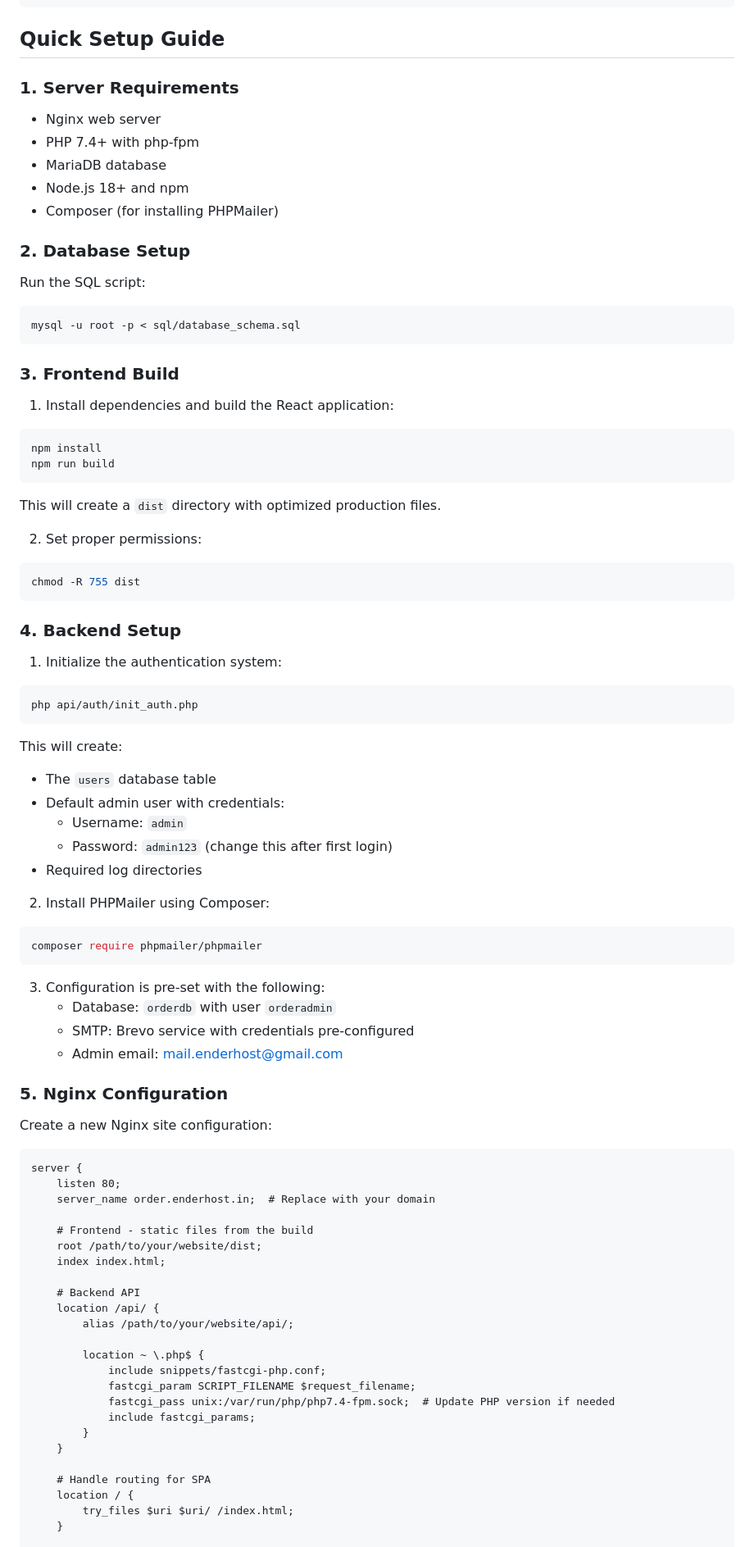
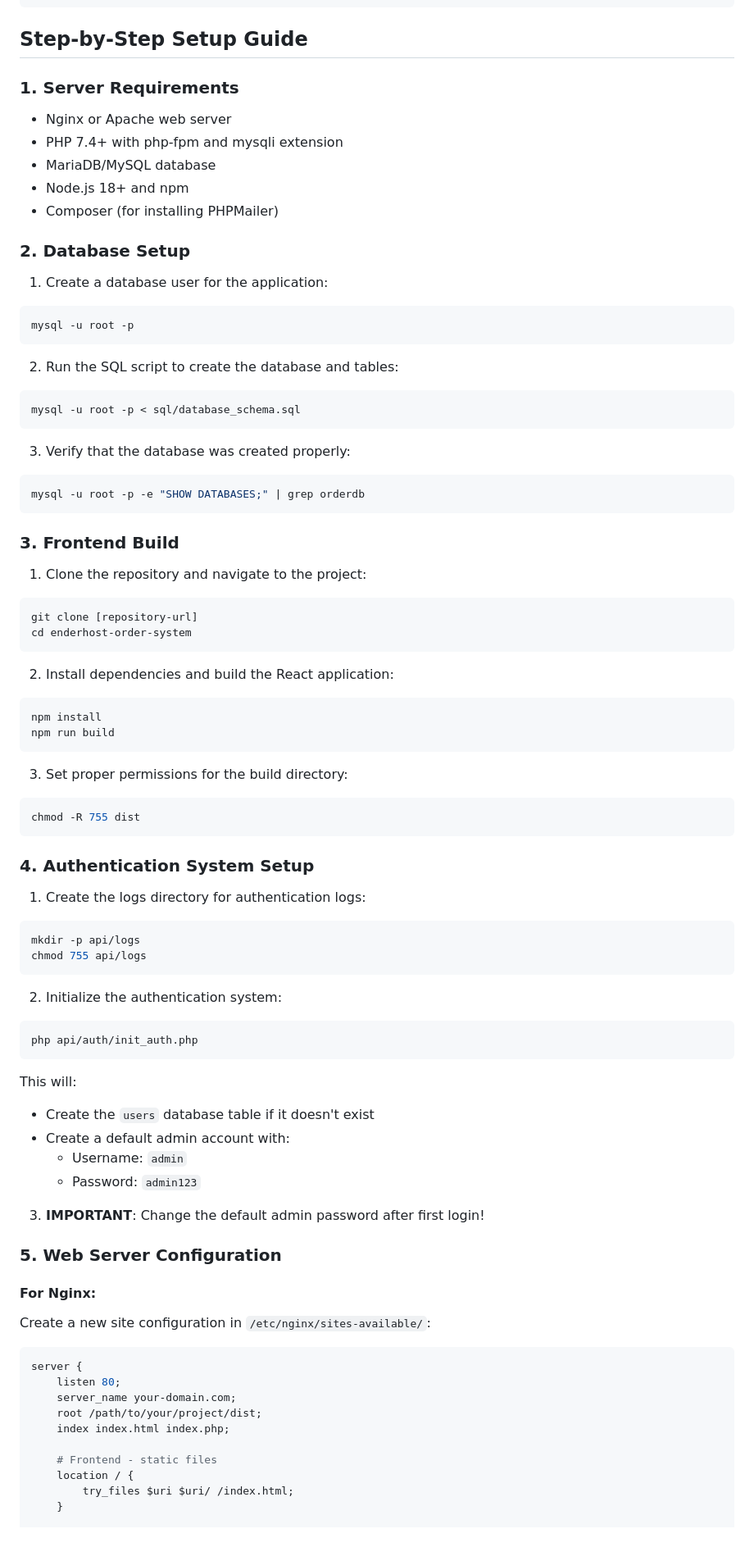
Before and after one commit to yukiokun02/enderhost-email, a Markdown page: README.md, the part around one of its changes. Shown at 82% size. Drawn GitHub-style.

````diff
--- a/README.md
+++ b/README.md
@@ -35,82 +35,82 @@ The EnderHOST Order System allows you to collect Minecraft server orders, store
     └── database_schema.sql   # Database schema
 ```
 
-## Quick Setup Guide
+## Step-by-Step Setup Guide
 
 ### 1. Server Requirements
-- Nginx web server
-- PHP 7.4+ with php-fpm
-- MariaDB database
+- Nginx or Apache web server
+- PHP 7.4+ with php-fpm and mysqli extension
+- MariaDB/MySQL database
 - Node.js 18+ and npm
 - Composer (for installing PHPMailer)
 
 ### 2. Database Setup
-Run the SQL script:
+1. Create a database user for the application:
+```bash
+mysql -u root -p
+```
+
+2. Run the SQL script to create the database and tables:
 ```bash
 mysql -u root -p < sql/database_schema.sql
 ```
 
+3. Verify that the database was created properly:
+```bash
+mysql -u root -p -e "SHOW DATABASES;" | grep orderdb
+```
+
 ### 3. Frontend Build
-1. Install dependencies and build the React application:
+1. Clone the repository and navigate to the project:
+```bash
+git clone [repository-url]
+cd enderhost-order-system
+```
+
+2. Install dependencies and build the React application:
 ```bash
 npm install
 npm run build
 ```
 
-This will create a `dist` directory with optimized production files.
-
-2. Set proper permissions:
+3. Set proper permissions for the build directory:
 ```bash
 chmod -R 755 dist
 ```
 
-### 4. Backend Setup
-1. Initialize the authentication system:
+### 4. Authentication System Setup
+1. Create the logs directory for authentication logs:
+```bash
+mkdir -p api/logs
+chmod 755 api/logs
+```
+
+2. Initialize the authentication system:
 ```bash
 php api/auth/init_auth.php
 ```
 
-This will create:
-- The `users` database table
-- Default admin user with credentials:
+This will:
+- Create the `users` database table if it doesn't exist
+- Create a default admin account with:
   - Username: `admin`
-  - Password: `admin123` (change this after first login)
-- Required log directories
+  - Password: `admin123`
 
-2. Install PHPMailer using Composer:
-```bash
-composer require phpmailer/phpmailer
-```
+3. **IMPORTANT**: Change the default admin password after first login!
 
-3. Configuration is pre-set with the following:
-   - Database: `orderdb` with user `orderadmin`
-   - SMTP: Brevo service with credentials pre-configured
-   - Admin email: mail.enderhost@gmail.com
+### 5. Web Server Configuration
 
-### 5. Nginx Configuration
-Create a new Nginx site configuration:
-```
+#### For Nginx:
+Create a new site configuration in `/etc/nginx/sites-available/`:
+
+```nginx
 server {
     listen 80;
-    server_name order.enderhost.in;  # Replace with your domain
+    server_name your-domain.com;
+    root /path/to/your/project/dist;
+    index index.html index.php;
 
-    # Frontend - static files from the build
-    root /path/to/your/website/dist;
-    index index.html;
-
-    # Backend API
-    location /api/ {
-        alias /path/to/your/website/api/;
-
-        location ~ \.php$ {
-            include snippets/fastcgi-php.conf;
-            fastcgi_param SCRIPT_FILENAME $request_filename;
-            fastcgi_pass unix:/var/run/php/php7.4-fpm.sock;  # Update PHP version if needed
-            include fastcgi_params;
-        }
-    }
-
-    # Handle routing for SPA
+    # Frontend - static files
     location / {
         try_files $uri $uri/ /index.html;
     }
````
Also changed, not shown: other parts of README.md (+87 -44 lines).
